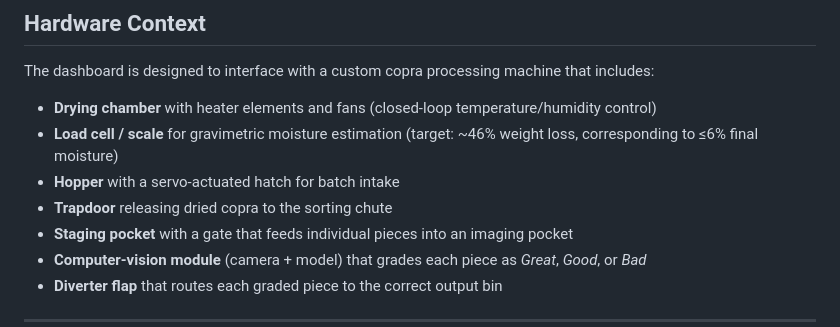
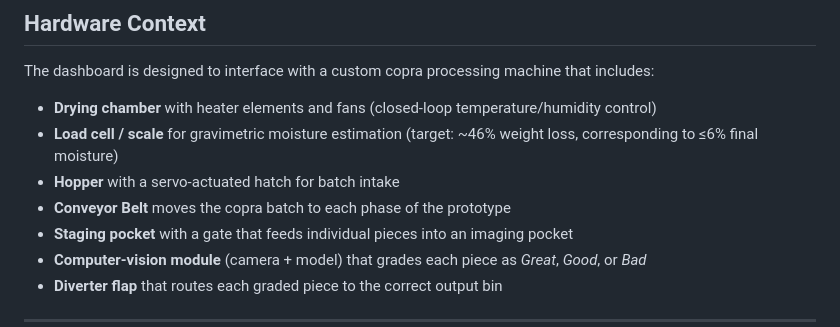
Before and after one commit to Dyle-Amby/CopraHeat_dashboard, a Markdown page: README.md, the part around the change. Rendered like a GitHub page.

Commit message:
Update features list in README
Replaced 'Trapdoor' with 'Conveyor Belt' in the features list.

```diff
--- a/README.md
+++ b/README.md
@@ -131,7 +131,7 @@ The dashboard is designed to interface with a custom copra processing machine th
 - **Drying chamber** with heater elements and fans (closed-loop temperature/humidity control)
 - **Load cell / scale** for gravimetric moisture estimation (target: ~46% weight loss, corresponding to ≤6% final moisture)
 - **Hopper** with a servo-actuated hatch for batch intake
-- **Trapdoor** releasing dried copra to the sorting chute
+- **Conveyor Belt** moves the copra batch to each phase of the prototype
 - **Staging pocket** with a gate that feeds individual pieces into an imaging pocket
 - **Computer-vision module** (camera + model) that grades each piece as *Great*, *Good*, or *Bad*
 - **Diverter flap** that routes each graded piece to the correct output bin
```
